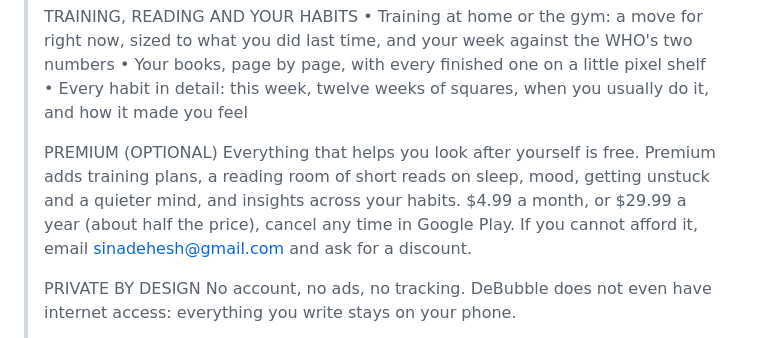
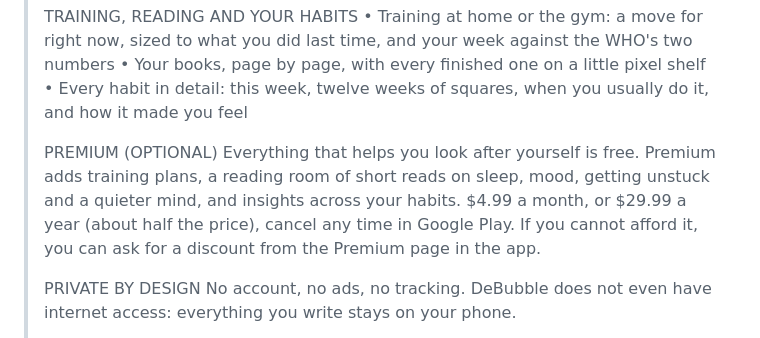
Before and after one commit to Sinadehesh/Debubble, a Markdown page: store/README.md, the part around the change. GitHub-like rendering.

Commit message:
Store listing: point to the Premium page for discounts
The address itself is shown in the app; the public listing says where to
find it, as the website does.

Co-Authored-By: Claude Opus 5.5 <noreply@anthropic.com>
Claude-Session: https://claude.ai/code/session_01BgAU6WRybr6vpM9gc4QYyv

```diff
--- a/store/README.md
+++ b/store/README.md
@@ -53,7 +53,7 @@ the "Store screenshots" workflow and captioned by `store.py screenshots <folder>
 > • Every habit in detail: this week, twelve weeks of squares, when you usually do it, and how it made you feel
 >
 > PREMIUM (OPTIONAL)
-> Everything that helps you look after yourself is free. Premium adds training plans, a reading room of short reads on sleep, mood, getting unstuck and a quieter mind, and insights across your habits. $4.99 a month, or $29.99 a year (about half the price), cancel any time in Google Play. If you cannot afford it, email sinadehesh@gmail.com and ask for a discount.
+> Everything that helps you look after yourself is free. Premium adds training plans, a reading room of short reads on sleep, mood, getting unstuck and a quieter mind, and insights across your habits. $4.99 a month, or $29.99 a year (about half the price), cancel any time in Google Play. If you cannot afford it, you can ask for a discount from the Premium page in the app.
 >
 > PRIVATE BY DESIGN
 > No account, no ads, no tracking. DeBubble does not even have internet access: everything you write stays on your phone.
```
